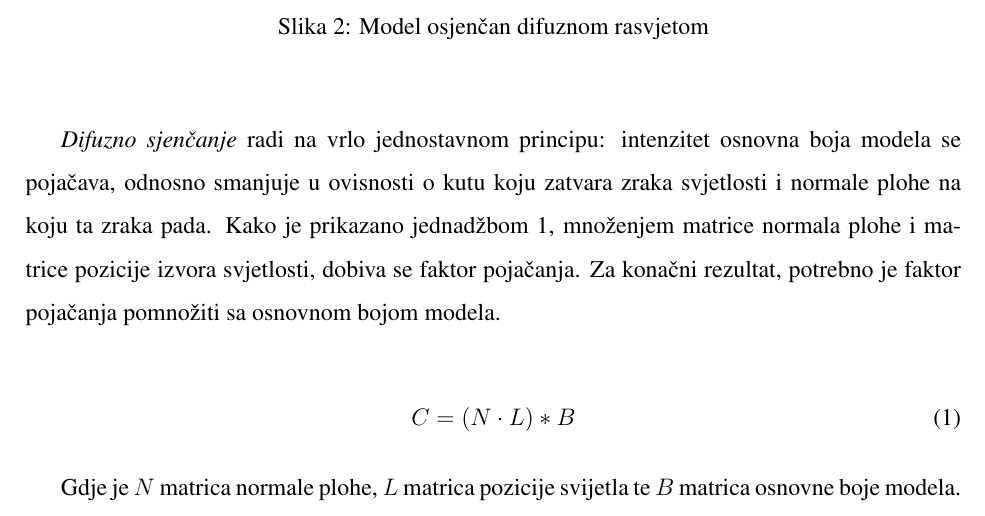
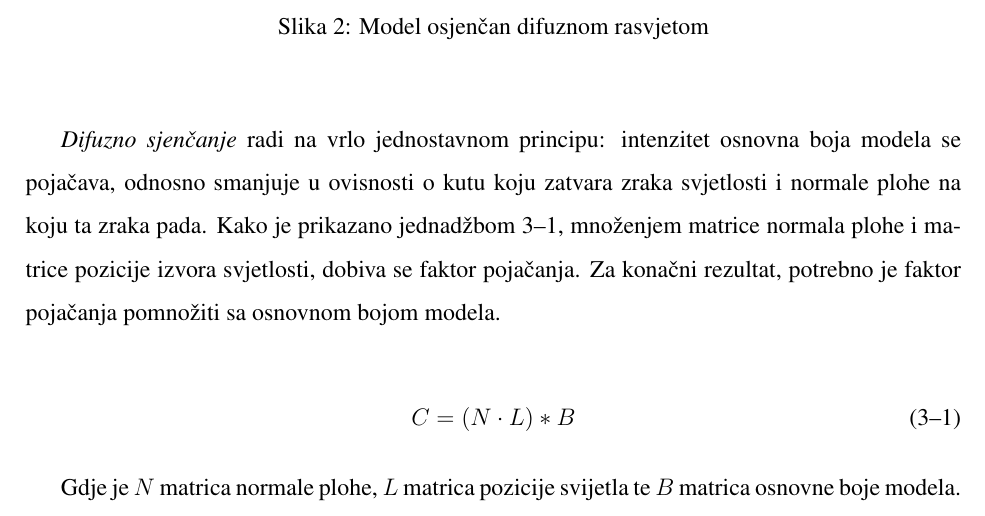
Before and after one commit to udovicic/WebGL-Test-suite, a LaTeX thesis (docs/diplomski.tex): part of page 10 of 21, cut so that both start at the same text. Compiled offline with pdfLaTeX.

Commit message:
Adjust equation numbering to include section number

```diff
--- a/docs/diplomski.tex
+++ b/docs/diplomski.tex
@@ -18,7 +18,9 @@
 \usepackage{times}
 \setlength{\parindent}{1.5em}
 \setlength{\parskip}{0.8em}
+
 \renewcommand{\baselinestretch}{1.5}
+\renewcommand{\theequation}{\arabic{section}--\arabic{equation}}
 
 \begin{document}
 
```
